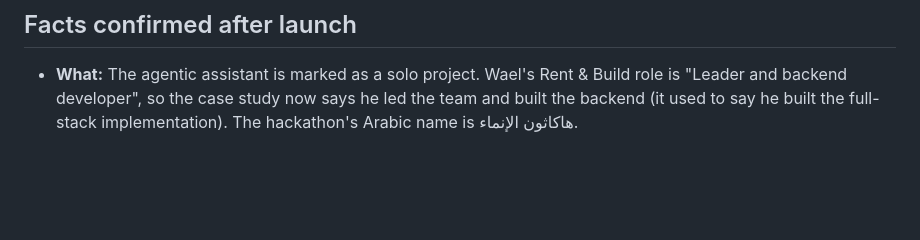
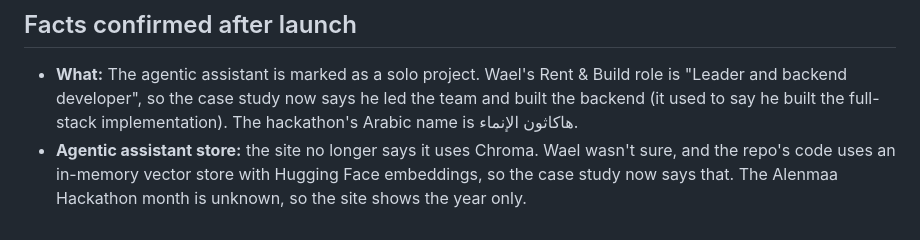
Before and after one commit to Wael-Alanezi/Portfolio, a Markdown page: docs/DECISIONS.md, the part around the change. Rendered like a GitHub page; blank space fills up the shorter version.

Commit message:
Agentic assistant: describe the vector store the code uses
The repo's code uses an in-memory vector store with Hugging Face
embeddings, not Chroma, so the case study and stack now say that.

Co-Authored-By: Claude Opus 5.5 <noreply@anthropic.com>
Claude-Session: https://claude.ai/code/session_014iE84MpdszDz8Z2h1drnfe

```diff
--- a/docs/DECISIONS.md
+++ b/docs/DECISIONS.md
@@ -146,3 +146,4 @@ Bricolage uses its variable `opsz`, `wdth` and `wght` axes, with `font-optical-s
 
 ## Facts confirmed after launch
 - **What:** The agentic assistant is marked as a solo project. Wael's Rent & Build role is "Leader and backend developer", so the case study now says he led the team and built the backend (it used to say he built the full-stack implementation). The hackathon's Arabic name is هاكاثون الإنماء.
+- **Agentic assistant store:** the site no longer says it uses Chroma. Wael wasn't sure, and the repo's code uses an in-memory vector store with Hugging Face embeddings, so the case study now says that. The Alenmaa Hackathon month is unknown, so the site shows the year only.
```
Also changed, not shown: 2 other files.
